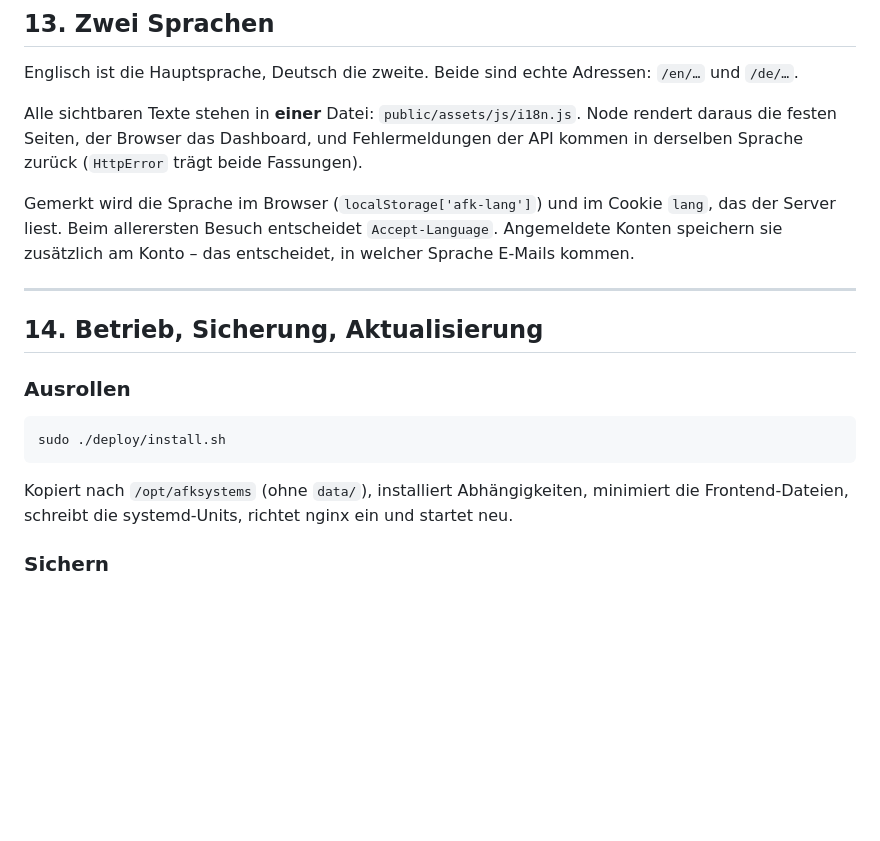
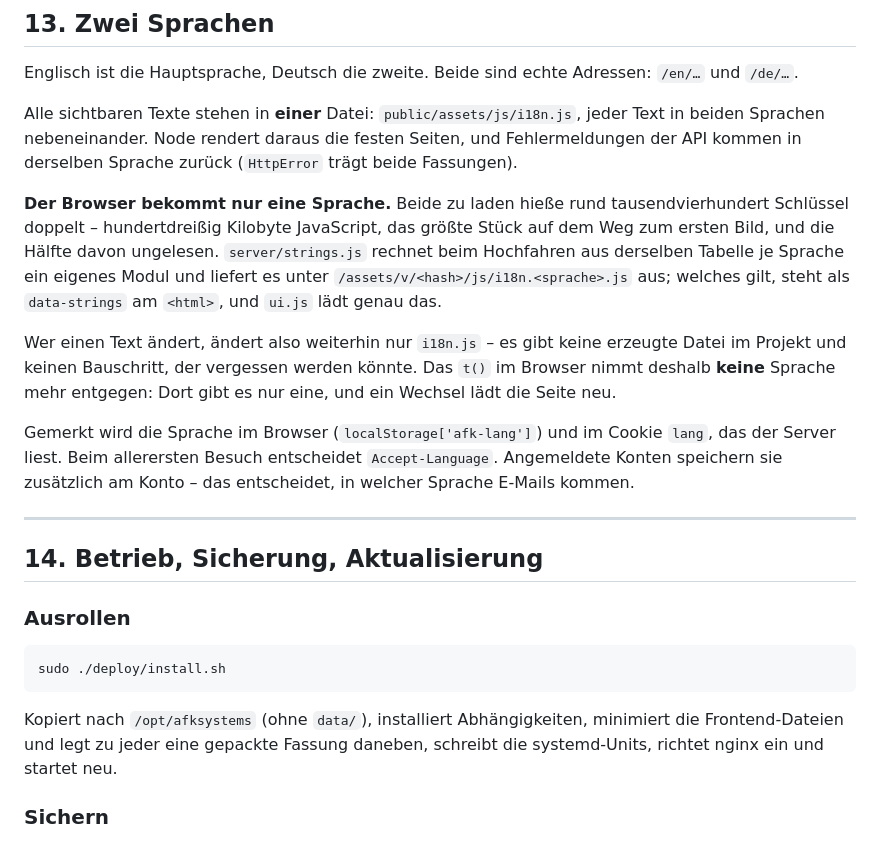
Before and after one commit to gravijet/AFKSystems, a Markdown page: docs/aufbau.md, the part around one of its changes. Drawn GitHub-style; blank space fills up the shorter version.

````diff
--- a/docs/aufbau.md
+++ b/docs/aufbau.md
@@ -614,9 +647,19 @@ beim Wechsel wird die Anmeldung zurückgesetzt.
 
 Englisch ist die Hauptsprache, Deutsch die zweite. Beide sind echte Adressen: `/en/…` und `/de/…`.
 
-Alle sichtbaren Texte stehen in **einer** Datei: `public/assets/js/i18n.js`. Node rendert daraus
-die festen Seiten, der Browser das Dashboard, und Fehlermeldungen der API kommen in derselben
-Sprache zurück (`HttpError` trägt beide Fassungen).
+Alle sichtbaren Texte stehen in **einer** Datei: `public/assets/js/i18n.js`, jeder Text in beiden
+Sprachen nebeneinander. Node rendert daraus die festen Seiten, und Fehlermeldungen der API kommen
+in derselben Sprache zurück (`HttpError` trägt beide Fassungen).
+
+**Der Browser bekommt nur eine Sprache.** Beide zu laden hieße rund tausendvierhundert Schlüssel
+doppelt – hundertdreißig Kilobyte JavaScript, das größte Stück auf dem Weg zum ersten Bild, und die
+Hälfte davon ungelesen. `server/strings.js` rechnet beim Hochfahren aus derselben Tabelle je Sprache
+ein eigenes Modul und liefert es unter `/assets/v/<hash>/js/i18n.<sprache>.js` aus; welches gilt,
+steht als `data-strings` am `<html>`, und `ui.js` lädt genau das.
+
+Wer einen Text ändert, ändert also weiterhin nur `i18n.js` – es gibt keine erzeugte Datei im
+Projekt und keinen Bauschritt, der vergessen werden könnte. Das `t()` im Browser nimmt deshalb
+**keine** Sprache mehr entgegen: Dort gibt es nur eine, und ein Wechsel lädt die Seite neu.
 
 Gemerkt wird die Sprache im Browser (`localStorage['afk-lang']`) und im Cookie `lang`, das der
 Server liest. Beim allerersten Besuch entscheidet `Accept-Language`. Angemeldete Konten speichern
@@ -635,7 +678,8 @@ sudo ./deploy/install.sh
 ```
 
 Kopiert nach `/opt/afksystems` (ohne `data/`), installiert Abhängigkeiten, minimiert die
-Frontend-Dateien, schreibt die systemd-Units, richtet nginx ein und startet neu.
+Frontend-Dateien und legt zu jeder eine gepackte Fassung daneben, schreibt die systemd-Units,
+richtet nginx ein und startet neu.
 
 ### Sichern
 
````
Also changed, not shown: other parts of docs/aufbau.md (+34 -1 lines), README.md (+13 -4 lines).
